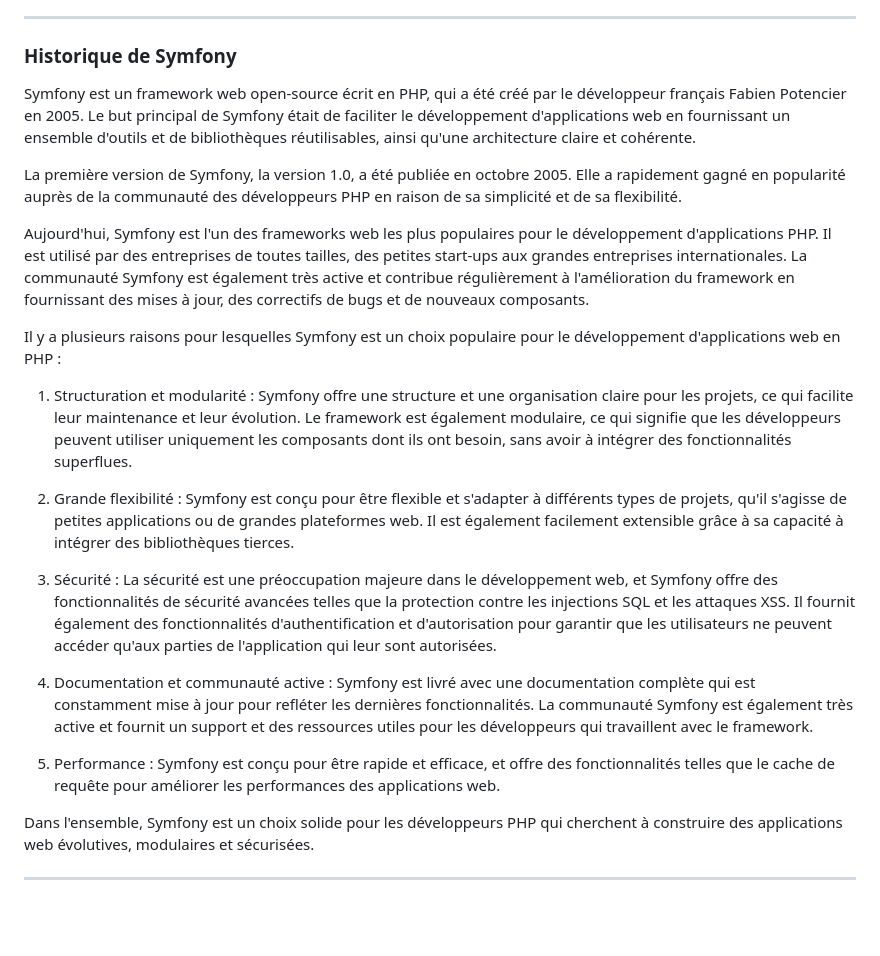
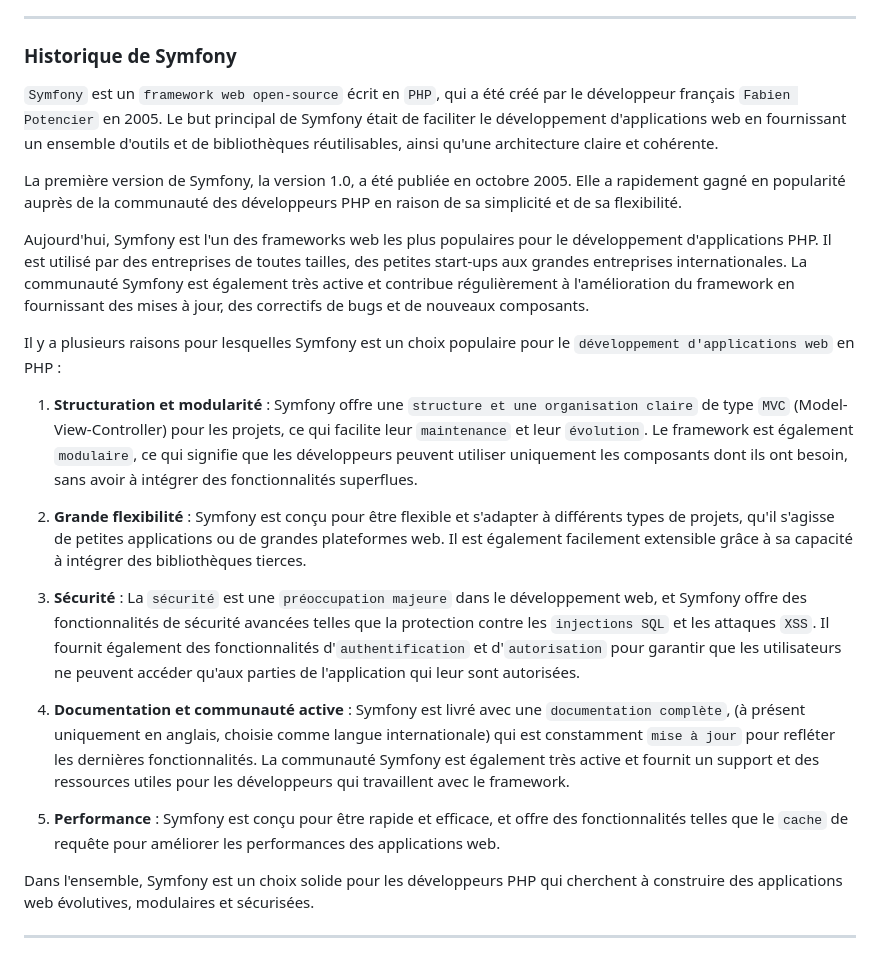
Before and after one commit to mikhawa/symfony-2023-05-10, a Markdown page: README.md, the part around the change. Drawn GitHub-style; blank space fills up the shorter version.

Commit message:
Historique de Symfony RM

```diff
--- a/README.md
+++ b/README.md
@@ -25,23 +25,23 @@
 
 ### Historique de Symfony
 
-Symfony est un framework web open-source écrit en PHP, qui a été créé par le développeur français Fabien Potencier en 2005. Le but principal de Symfony était de faciliter le développement d'applications web en fournissant un ensemble d'outils et de bibliothèques réutilisables, ainsi qu'une architecture claire et cohérente.
+`Symfony` est un `framework web open-source` écrit en `PHP`, qui a été créé par le développeur français `Fabien Potencier` en 2005. Le but principal de Symfony était de faciliter le développement d'applications web en fournissant un ensemble d'outils et de bibliothèques réutilisables, ainsi qu'une architecture claire et cohérente.
 
 La première version de Symfony, la version 1.0, a été publiée en octobre 2005. Elle a rapidement gagné en popularité auprès de la communauté des développeurs PHP en raison de sa simplicité et de sa flexibilité.
 
 Aujourd'hui, Symfony est l'un des frameworks web les plus populaires pour le développement d'applications PHP. Il est utilisé par des entreprises de toutes tailles, des petites start-ups aux grandes entreprises internationales. La communauté Symfony est également très active et contribue régulièrement à l'amélioration du framework en fournissant des mises à jour, des correctifs de bugs et de nouveaux composants.
 
-Il y a plusieurs raisons pour lesquelles Symfony est un choix populaire pour le développement d'applications web en PHP :
+Il y a plusieurs raisons pour lesquelles Symfony est un choix populaire pour le `développement d'applications web` en PHP :
 
-1. Structuration et modularité : Symfony offre une structure et une organisation claire pour les projets, ce qui facilite leur maintenance et leur évolution. Le framework est également modulaire, ce qui signifie que les développeurs peuvent utiliser uniquement les composants dont ils ont besoin, sans avoir à intégrer des fonctionnalités superflues.
+1. **Structuration et modularité** : Symfony offre une `structure et une organisation claire` de type `MVC` (Model-View-Controller) pour les projets, ce qui facilite leur `maintenance` et leur `évolution`. Le framework est également `modulaire`, ce qui signifie que les développeurs peuvent utiliser uniquement les composants dont ils ont besoin, sans avoir à intégrer des fonctionnalités superflues.
 
-2. Grande flexibilité : Symfony est conçu pour être flexible et s'adapter à différents types de projets, qu'il s'agisse de petites applications ou de grandes plateformes web. Il est également facilement extensible grâce à sa capacité à intégrer des bibliothèques tierces.
+2. **Grande flexibilité** : Symfony est conçu pour être flexible et s'adapter à différents types de projets, qu'il s'agisse de petites applications ou de grandes plateformes web. Il est également facilement extensible grâce à sa capacité à intégrer des bibliothèques tierces.
 
-3. Sécurité : La sécurité est une préoccupation majeure dans le développement web, et Symfony offre des fonctionnalités de sécurité avancées telles que la protection contre les injections SQL et les attaques XSS. Il fournit également des fonctionnalités d'authentification et d'autorisation pour garantir que les utilisateurs ne peuvent accéder qu'aux parties de l'application qui leur sont autorisées.
+3. **Sécurité** : La `sécurité` est une `préoccupation majeure` dans le développement web, et Symfony offre des fonctionnalités de sécurité avancées telles que la protection contre les `injections SQL` et les attaques `XSS`. Il fournit également des fonctionnalités d'`authentification` et d'`autorisation` pour garantir que les utilisateurs ne peuvent accéder qu'aux parties de l'application qui leur sont autorisées.
 
-4. Documentation et communauté active : Symfony est livré avec une documentation complète qui est constamment mise à jour pour refléter les dernières fonctionnalités. La communauté Symfony est également très active et fournit un support et des ressources utiles pour les développeurs qui travaillent avec le framework.
+4. **Documentation et communauté active** : Symfony est livré avec une `documentation complète`, (à présent uniquement en anglais, choisie comme langue internationale) qui est constamment `mise à jour` pour refléter les dernières fonctionnalités. La communauté Symfony est également très active et fournit un support et des ressources utiles pour les développeurs qui travaillent avec le framework.
 
-5. Performance : Symfony est conçu pour être rapide et efficace, et offre des fonctionnalités telles que le cache de requête pour améliorer les performances des applications web.
+5. **Performance** : Symfony est conçu pour être rapide et efficace, et offre des fonctionnalités telles que le `cache` de requête pour améliorer les performances des applications web.
 
 Dans l'ensemble, Symfony est un choix solide pour les développeurs PHP qui cherchent à construire des applications web évolutives, modulaires et sécurisées.
 
```
